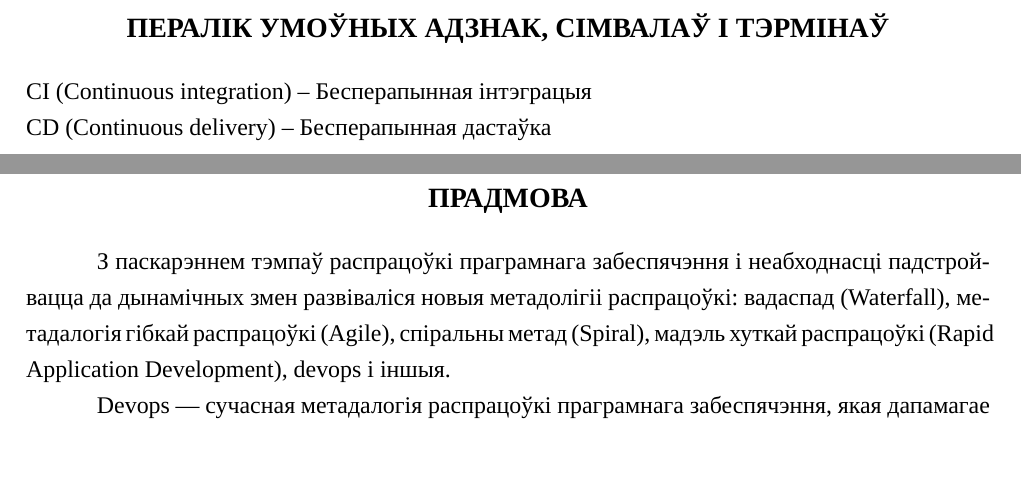
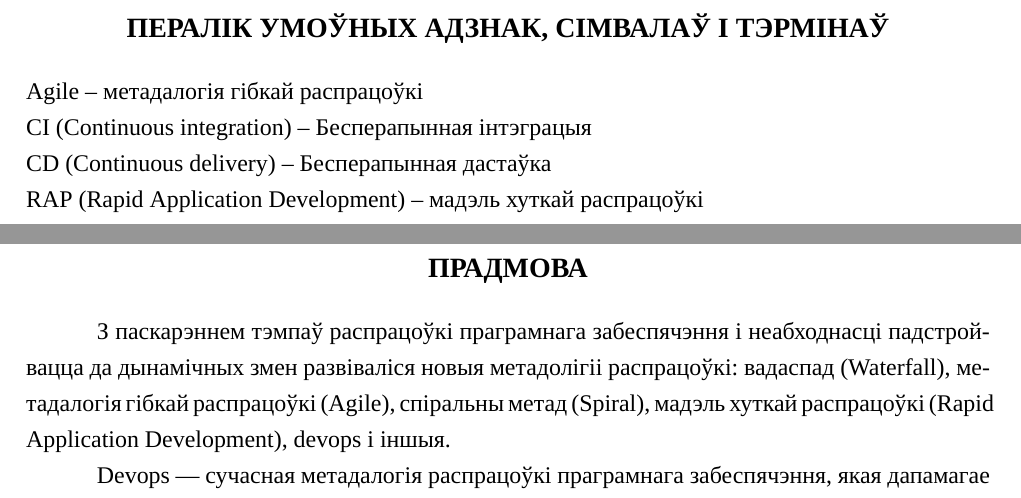
Before and after one commit to Paladin-Dranser/TRiSPZ-Coursework-, a LaTeX document (coursework.tex, which reads list_of_terms.tex): two parts of pages 4 and 5 of 5, joined at a grey line, cut so that both start at the same text, the shorter picture padded with empty space. Compiled offline with XeLaTeX; a missing font is replaced by an installed copy or a similar font.

Commit message:
Add RAP and Agile

```diff
--- a/list_of_terms.tex
+++ b/list_of_terms.tex
@@ -1,6 +1,8 @@
 \thispagestyle{empty}
 \sectionWithoutContent{Пералік умоўных адзнак, сімвалаў і тэрмінаў}
 \noindent%
+Agile -- метадалогія гібкай распрацоўкі \\
 CI (Continuous integration) -- Бесперапынная інтэграцыя \\
-CD (Continuous delivery) -- Бесперапынная дастаўка
+CD (Continuous delivery) -- Бесперапынная дастаўка \\
+RAP (Rapid Application Development) -- мадэль хуткай распрацоўкі
 \clearpage
```
